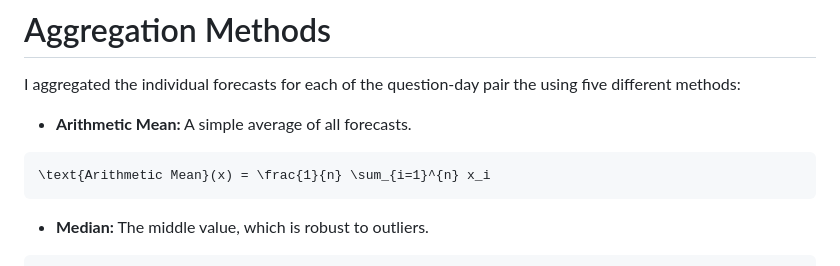
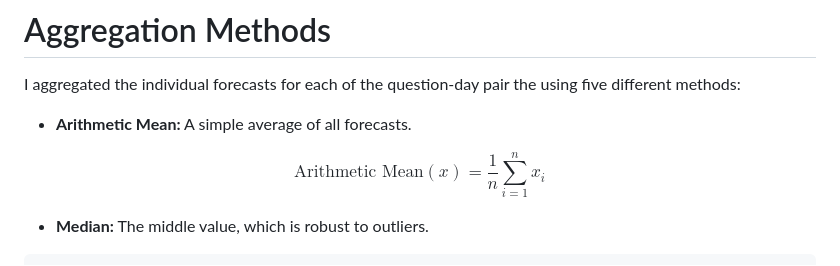
Before and after one commit to MisokralPanovic/Forecasting-Competition-Data-Analysis, a Markdown page: README.md, the part around the change. Rendered like a GitHub page.

````diff
--- a/README.md
+++ b/README.md
@@ -69,9 +69,7 @@ the using five different methods:
 
 - **Arithmetic Mean:** A simple average of all forecasts.
 
-``` math
-\text{Arithmetic Mean}(x) = \frac{1}{n} \sum_{i=1}^{n} x_i
-```
+$$\text{Arithmetic Mean}(x) = \frac{1}{n} \sum_{i=1}^{n} x_i$$
 
 - **Median:** The middle value, which is robust to outliers.
 
````
